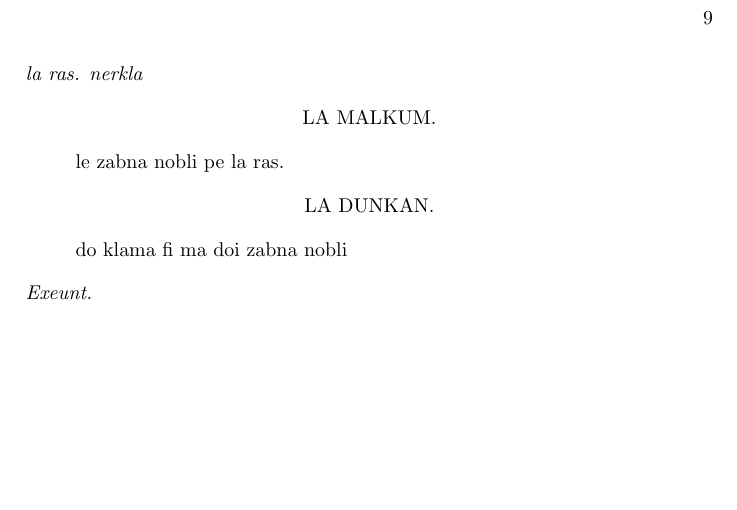
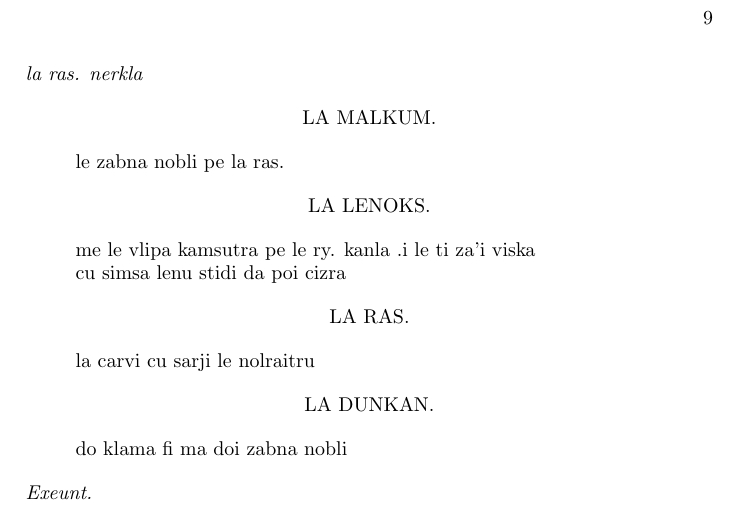
Before and after one commit to phma/lojban-bible, a LaTeX book (translations/macbeth/macbeth.tex, which reads translations/macbeth/act1.tex): part of page 9 of 20, cut so that both start at the same text, the shorter picture padded with empty space. Compiled offline with pdfLaTeX.

Commit message:
another couple lines

```diff
--- a/translations/macbeth/act1.tex
+++ b/translations/macbeth/act1.tex
@@ -212,13 +212,16 @@ la lenoks. .e le selfu cu nerkla gi'e penmi le sonci poi blucri}
 	le zabna nobli pe la ras.}
 
 % LENNOX
-
+\speak{la lenoks.}{%
 %      What a haste looks through his eyes! So should he look
 %      That seems to speak things strange.
+	me le vlipa kamsutra pe le ry. kanla .i le ti za'i viska\\
+	cu simsa lenu stidi da poi cizra}
 
 % ROSS
-
+\speak{la ras.}{%
 %      God save the king!
+	la carvi cu sarji le nolraitru}
 
 % DUNCAN
 \speak{la dunkan.}{%
```
